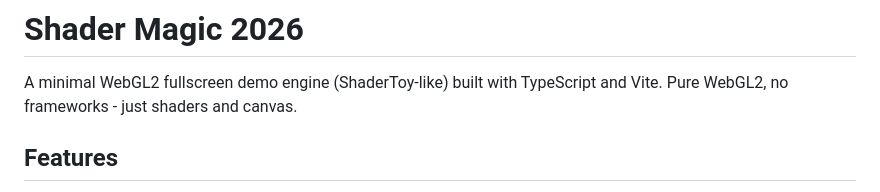
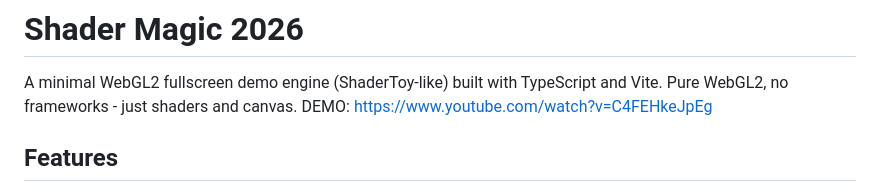
Before and after one commit to salkkuman/shader_magic, a Markdown page: README.md, the part around the change. Drawn GitHub-style.

```diff
--- a/README.md
+++ b/README.md
@@ -1,6 +1,7 @@
 # Shader Magic 2026
 
 A minimal WebGL2 fullscreen demo engine (ShaderToy-like) built with TypeScript and Vite. Pure WebGL2, no frameworks - just shaders and canvas.
+DEMO: https://www.youtube.com/watch?v=C4FEHkeJpEg
 
 ## Features
 
```
